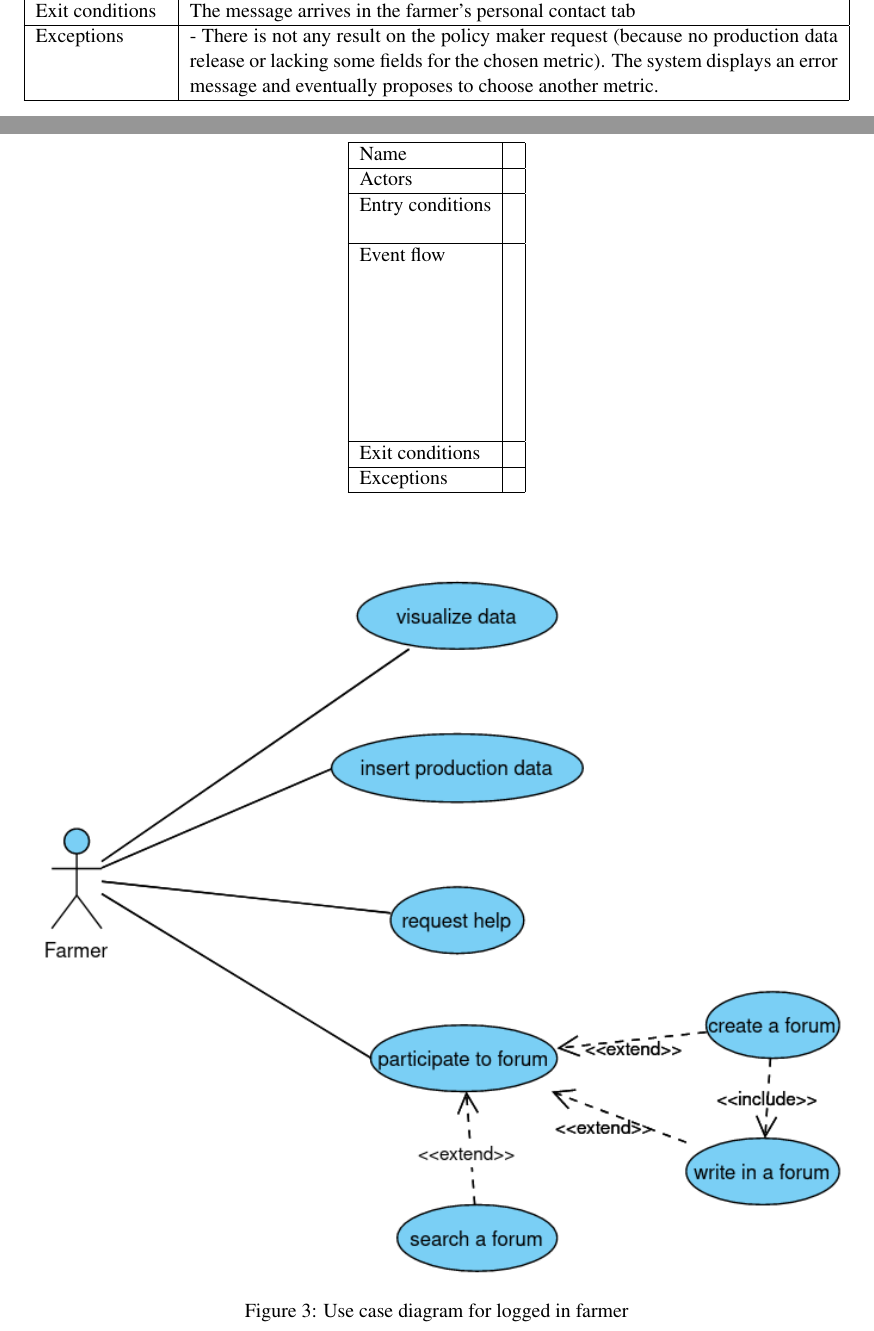
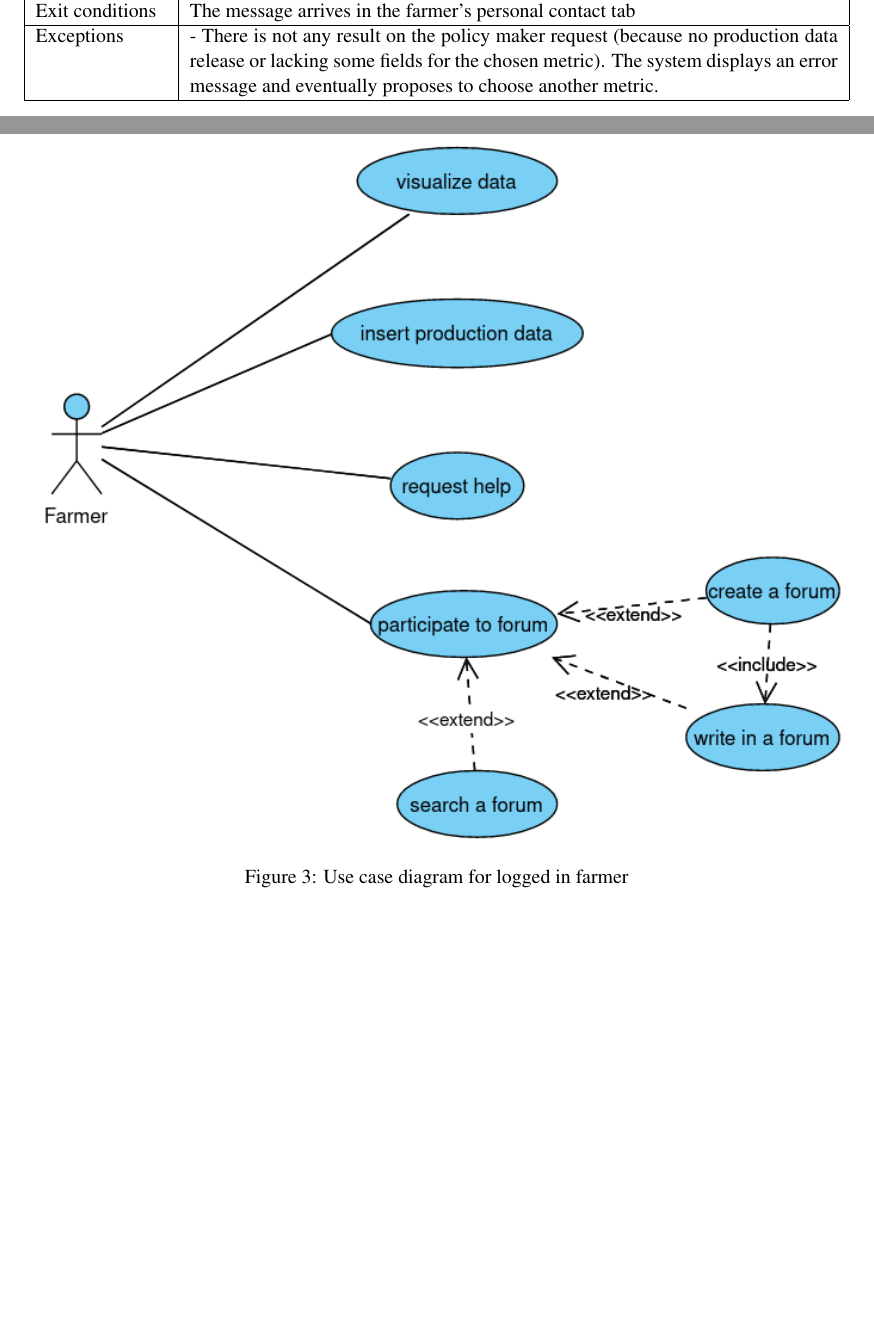
Before and after one commit to thekalipo/DeParcevauxPouliquen, a LaTeX document (latex/main.tex, which reads latex/Files/requirements.tex): two parts of pages 15 and 16 of 22, joined at a grey line, cut so that both start at the same text, the shorter picture padded with empty space. Compiled offline with pdfLaTeX.

Commit message:
second release : no empty tabular

```diff
--- a/latex/Files/requirements.tex
+++ b/latex/Files/requirements.tex
@@ -281,37 +281,6 @@ Organize this section according to the rules defined in the project description.
 \end{table}
 
 
-\begin{table}[htbp]
-	\centering
-	\begin{tabularx}{\linewidth}{|l|X|}
-		\hline
-		Name & \multicolumn{1}{c|}{\textit{\textbf{}}}                                                   \tabularnewline \hline
-		Actors                                               &                                                \tabularnewline \hline
-		Entry conditions                                              &
-
-		\tabularnewline
-		&
-		\tabularnewline \hline
-		Event flow                                         &                                         \tabularnewline
-		&                                    \tabularnewline
-		&                                           \tabularnewline
-		&                                    \tabularnewline
-		&                                           \tabularnewline
-		&                                     \tabularnewline
-		&                                \tabularnewline
-		&
-		\tabularnewline \hline
-		Exit conditions
-		&
-		\tabularnewline \hline
-		Exceptions
-		&
-		\tabularnewline
-		\hline
-	\end{tabularx}
-\end{table}
-
-
 \begin{figure}
 	\centering
 	\includegraphics[width=\textwidth]{Images/use-case-farmer.png}
```
